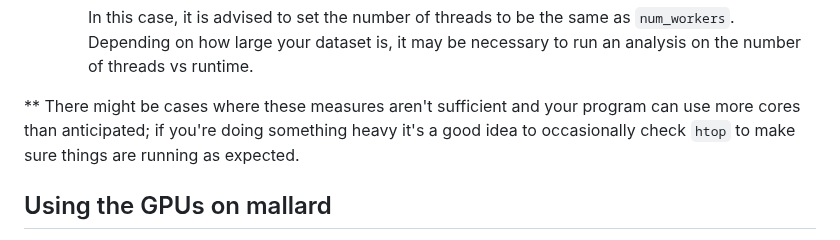
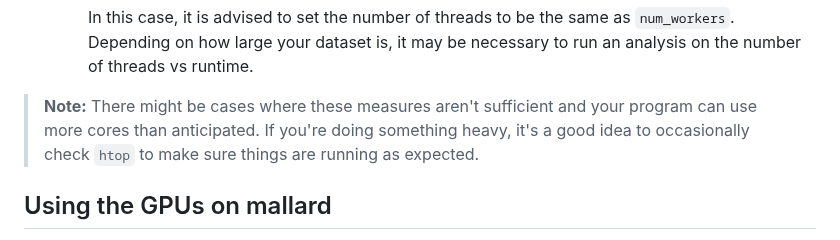
Before and after one commit to ophusgroup/landing, a Markdown page: resource-mallard.md, the part around the change. Drawn GitHub-style.

````diff
--- a/resource-mallard.md
+++ b/resource-mallard.md
@@ -82,7 +82,7 @@ The use cases of multi-processing or multi-threading is dependent on the specifi
      ```
      In this case, it is advised to set the number of threads to be the same as `num_workers`. Depending on how large your dataset is, it may be necessary to run an analysis on the number of threads vs runtime.
 
-\*\* There might be cases where these measures aren't sufficient and your program can use more cores than anticipated; if you're doing something heavy it's a good idea to occasionally check `htop` to make sure things are running as expected.
+> **Note:** There might be cases where these measures aren't sufficient and your program can use more cores than anticipated. If you're doing something heavy, it's a good idea to occasionally check `htop` to make sure things are running as expected.
 
 ## Using the GPUs on mallard
 
````
Also changed, not shown: README.md (+9 -6 lines).
